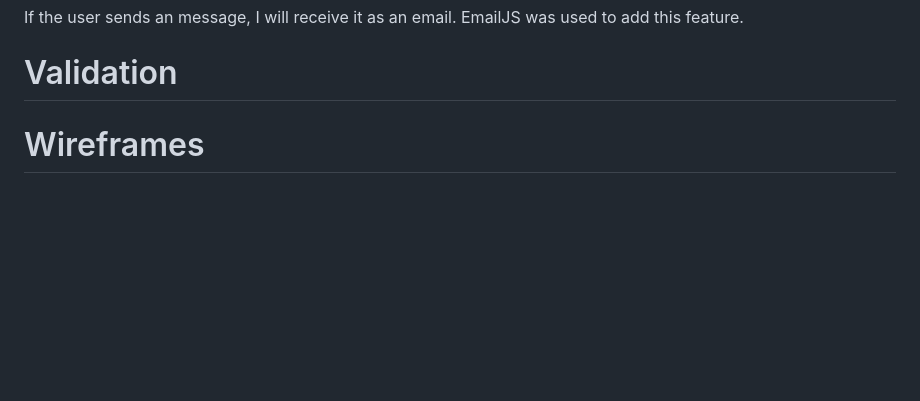
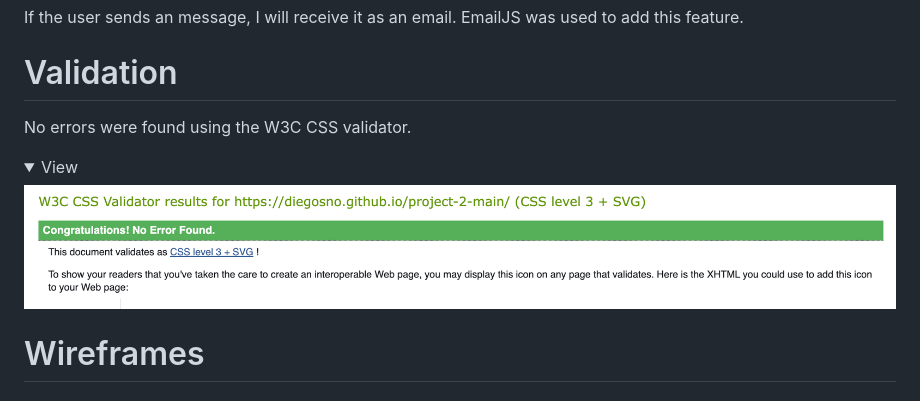
Before and after one commit to Code-Institute-Submissions/diegosno-Online-Games, a Markdown page: README.md, the part around the change. GitHub-like rendering; pictures changed too: assets/images/css validator.png (added); folded sections open; blank space fills up the shorter version.

```diff
--- a/README.md
+++ b/README.md
@@ -107,6 +107,11 @@ If used improperly, the form will provide feedback as well.
 If the user sends an message, I will receive it as an email. EmailJS was used to add this feature.
 
 # Validation
+No errors were found using the W3C CSS validator.
+<details> <summary>View</summary>
+
+![W3C validator image](/assets/images/css%20validator.png)
+</details>
 
 
 # Wireframes
```
Also changed, not shown: 1 other file.
